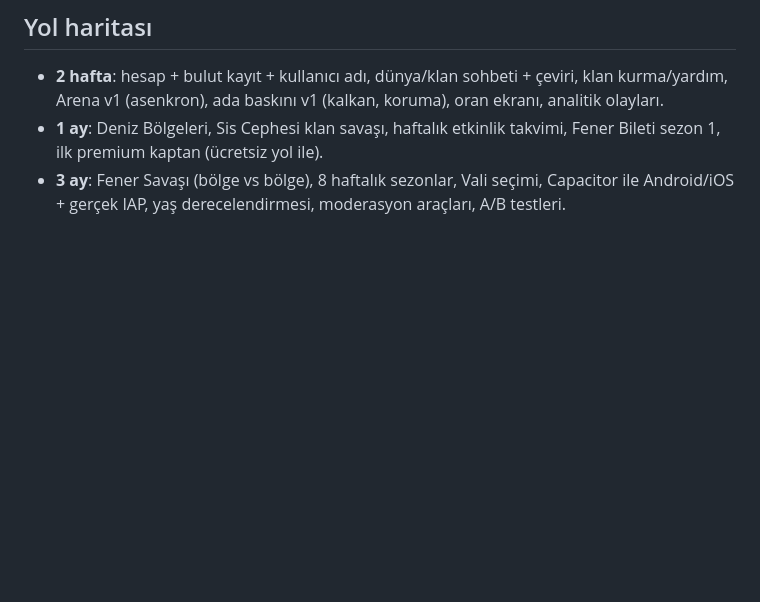
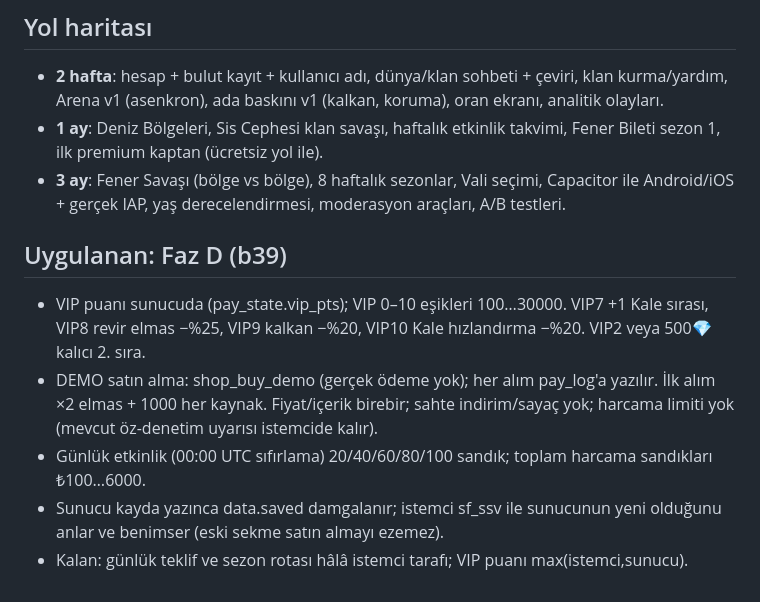
Before and after one commit to umutcandar/son-fener, a Markdown page: docs/TASARIM_PLANI.md, the part around the change. Rendered like a GitHub page; blank space fills up the shorter version.

Commit message:
docs: Faz D

```diff
--- a/docs/TASARIM_PLANI.md
+++ b/docs/TASARIM_PLANI.md
@@ -59,3 +59,10 @@ D1 ≥ %40, D7 ≥ %15, D30 ≥ %6; ödeyen dönüşümü ≥ %3; ARPDAU 0,30–
 - **2 hafta**: hesap + bulut kayıt + kullanıcı adı, dünya/klan sohbeti + çeviri, klan kurma/yardım, Arena v1 (asenkron), ada baskını v1 (kalkan, koruma), oran ekranı, analitik olayları.
 - **1 ay**: Deniz Bölgeleri, Sis Cephesi klan savaşı, haftalık etkinlik takvimi, Fener Bileti sezon 1, ilk premium kaptan (ücretsiz yol ile).
 - **3 ay**: Fener Savaşı (bölge vs bölge), 8 haftalık sezonlar, Vali seçimi, Capacitor ile Android/iOS + gerçek IAP, yaş derecelendirmesi, moderasyon araçları, A/B testleri.
+
+## Uygulanan: Faz D (b39)
+- VIP puanı sunucuda (pay_state.vip_pts); VIP 0–10 eşikleri 100…30000. VIP7 +1 Kale sırası, VIP8 revir elmas −%25, VIP9 kalkan −%20, VIP10 Kale hızlandırma −%20. VIP2 veya 500💎 kalıcı 2. sıra.
+- DEMO satın alma: shop_buy_demo (gerçek ödeme yok); her alım pay_log'a yazılır. İlk alım ×2 elmas + 1000 her kaynak. Fiyat/içerik birebir; sahte indirim/sayaç yok; harcama limiti yok (mevcut öz-denetim uyarısı istemcide kalır).
+- Günlük etkinlik (00:00 UTC sıfırlama) 20/40/60/80/100 sandık; toplam harcama sandıkları ₺100…6000.
+- Sunucu kayda yazınca data.saved damgalanır; istemci sf_ssv ile sunucunun yeni olduğunu anlar ve benimser (eski sekme satın almayı ezemez).
+- Kalan: günlük teklif ve sezon rotası hâlâ istemci tarafı; VIP puanı max(istemci,sunucu).
```
